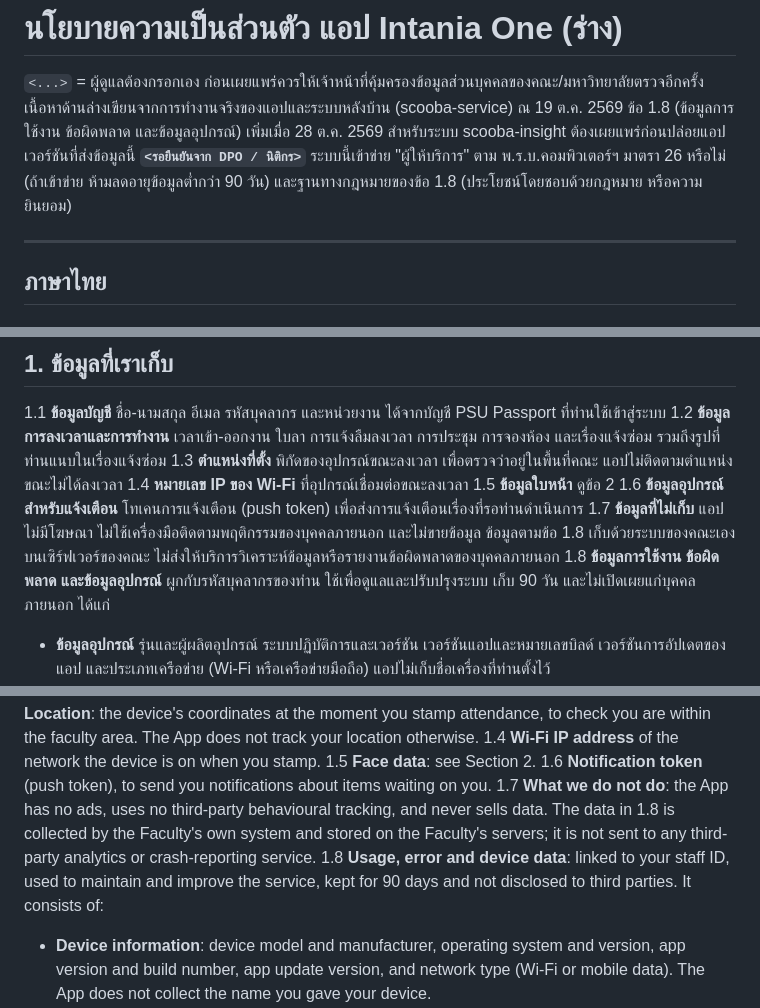
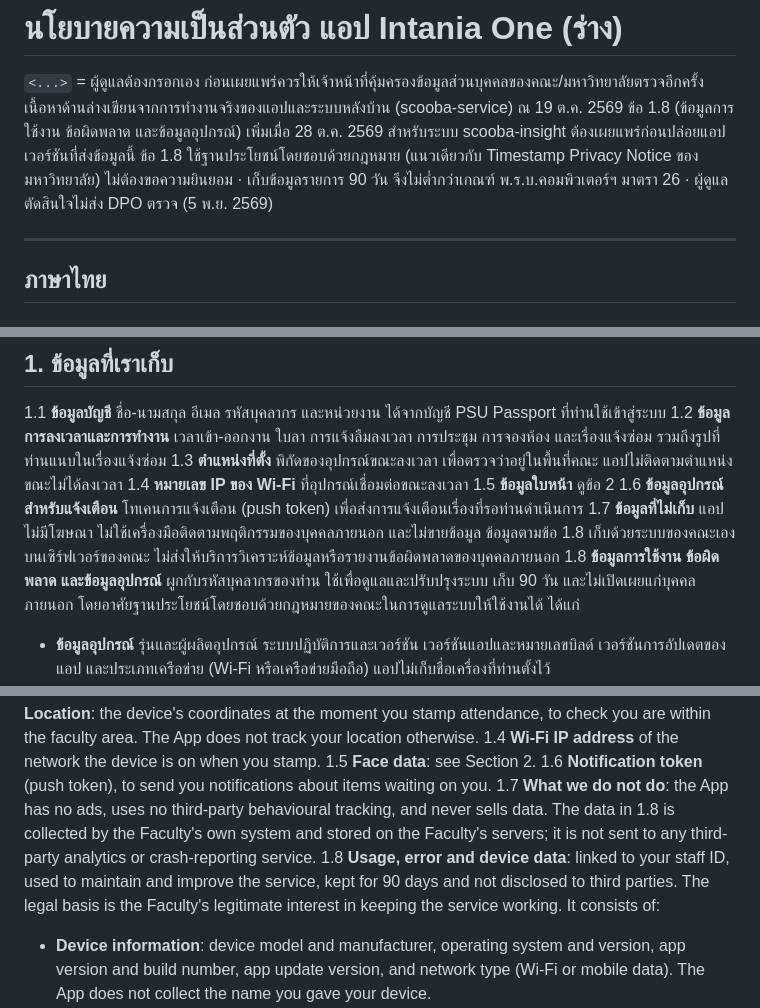
Before and after one commit to wendywizz/intania-one, a Markdown page: store-assets/PRIVACY_POLICY_DRAFT.md, 3 parts joined by grey strips. Rendered like a GitHub page.

Commit message:
Privacy policy §1.8: legitimate-interest basis, drop DPO-pending note

```diff
--- a/store-assets/PRIVACY_POLICY_DRAFT.md
+++ b/store-assets/PRIVACY_POLICY_DRAFT.md
@@ -3,7 +3,7 @@
 `<...>` = ผู้ดูแลต้องกรอกเอง ก่อนเผยแพร่ควรให้เจ้าหน้าที่คุ้มครองข้อมูลส่วนบุคคลของคณะ/มหาวิทยาลัยตรวจอีกครั้ง
 เนื้อหาด้านล่างเขียนจากการทำงานจริงของแอปและระบบหลังบ้าน (scooba-service) ณ 19 ต.ค. 2569
 ข้อ 1.8 (ข้อมูลการใช้งาน ข้อผิดพลาด และข้อมูลอุปกรณ์) เพิ่มเมื่อ 28 ต.ค. 2569 สำหรับระบบ scooba-insight ต้องเผยแพร่ก่อนปล่อยแอปเวอร์ชันที่ส่งข้อมูลนี้
-**`<รอยืนยันจาก DPO / นิติกร>`** ระบบนี้เข้าข่าย "ผู้ให้บริการ" ตาม พ.ร.บ.คอมพิวเตอร์ฯ มาตรา 26 หรือไม่ (ถ้าเข้าข่าย ห้ามลดอายุข้อมูลต่ำกว่า 90 วัน) และฐานทางกฎหมายของข้อ 1.8 (ประโยชน์โดยชอบด้วยกฎหมาย หรือความยินยอม)
+ข้อ 1.8 ใช้ฐานประโยชน์โดยชอบด้วยกฎหมาย (แนวเดียวกับ Timestamp Privacy Notice ของมหาวิทยาลัย) ไม่ต้องขอความยินยอม · เก็บข้อมูลรายการ 90 วัน จึงไม่ต่ำกว่าเกณฑ์ พ.ร.บ.คอมพิวเตอร์ฯ มาตรา 26 · ผู้ดูแลตัดสินใจไม่ส่ง DPO ตรวจ (5 พ.ย. 2569)
 
 ---
 
@@ -36,7 +36,7 @@ Intania One เป็นแอปบนมือถือและแท็บ
 1.6 **ข้อมูลอุปกรณ์สำหรับแจ้งเตือน** โทเคนการแจ้งเตือน (push token) เพื่อส่งการแจ้งเตือนเรื่องที่รอท่านดำเนินการ
 1.7 **ข้อมูลที่ไม่เก็บ** แอปไม่มีโฆษณา ไม่ใช้เครื่องมือติดตามพฤติกรรมของบุคคลภายนอก และไม่ขายข้อมูล
 ข้อมูลตามข้อ 1.8 เก็บด้วยระบบของคณะเองบนเซิร์ฟเวอร์ของคณะ ไม่ส่งให้บริการวิเคราะห์ข้อมูลหรือรายงานข้อผิดพลาดของบุคคลภายนอก
-1.8 **ข้อมูลการใช้งาน ข้อผิดพลาด และข้อมูลอุปกรณ์** ผูกกับรหัสบุคลากรของท่าน ใช้เพื่อดูแลและปรับปรุงระบบ เก็บ 90 วัน และไม่เปิดเผยแก่บุคคลภายนอก ได้แก่
+1.8 **ข้อมูลการใช้งาน ข้อผิดพลาด และข้อมูลอุปกรณ์** ผูกกับรหัสบุคลากรของท่าน ใช้เพื่อดูแลและปรับปรุงระบบ เก็บ 90 วัน และไม่เปิดเผยแก่บุคคลภายนอก โดยอาศัยฐานประโยชน์โดยชอบด้วยกฎหมายของคณะในการดูแลระบบให้ใช้งานได้ ได้แก่
 - **ข้อมูลอุปกรณ์** รุ่นและผู้ผลิตอุปกรณ์ ระบบปฏิบัติการและเวอร์ชัน เวอร์ชันแอปและหมายเลขบิลด์ เวอร์ชันการอัปเดตของแอป และประเภทเครือข่าย (Wi-Fi หรือเครือข่ายมือถือ) แอปไม่เก็บชื่อเครื่องที่ท่านตั้งไว้
 - **รหัสการติดตั้ง (install ID)** รหัสสุ่มที่แอปสร้างขึ้นเมื่อติดตั้ง ใช้แยกแยะอุปกรณ์ในการดูแลระบบ ไม่ใช่รหัสโฆษณาและไม่ใช่รหัสประจำเครื่องจากผู้ผลิต และจะเปลี่ยนใหม่เมื่อลบแล้วติดตั้งแอปใหม่
 - **ข้อมูลการเรียกใช้ระบบ** วันเวลา ส่วนของระบบที่เรียกใช้ (เช่น หน้าการลา หน้าการประชุม) ผลลัพธ์ (สำเร็จหรือรหัสข้อผิดพลาด) และเวลาที่ใช้ ไม่รวมเนื้อหาที่ท่านกรอกหรือข้อมูลที่ระบบตอบกลับ
@@ -138,7 +138,7 @@ The information the app shows and records comes from the Faculty's and Universit
 1.6 **Notification token** (push token), to send you notifications about items waiting on you.
 1.7 **What we do not do**: the App has no ads, uses no third-party behavioural tracking, and never sells data.
 The data in 1.8 is collected by the Faculty's own system and stored on the Faculty's servers; it is not sent to any third-party analytics or crash-reporting service.
-1.8 **Usage, error and device data**: linked to your staff ID, used to maintain and improve the service, kept for 90 days and not disclosed to third parties. It consists of:
+1.8 **Usage, error and device data**: linked to your staff ID, used to maintain and improve the service, kept for 90 days and not disclosed to third parties. The legal basis is the Faculty's legitimate interest in keeping the service working. It consists of:
 - **Device information**: device model and manufacturer, operating system and version, app version and build number, app update version, and network type (Wi-Fi or mobile data). The App does not collect the name you gave your device.
 - **Install ID**: a random ID the App creates when it is installed, used to tell devices apart when maintaining the service. It is not an advertising ID or a manufacturer hardware ID, and it changes if you delete and reinstall the App.
 - **Service requests**: date and time, which part of the service was called (for example leave or meetings), the result (success or an error code) and how long it took. It does not include what you type or the data the service returns.
```
